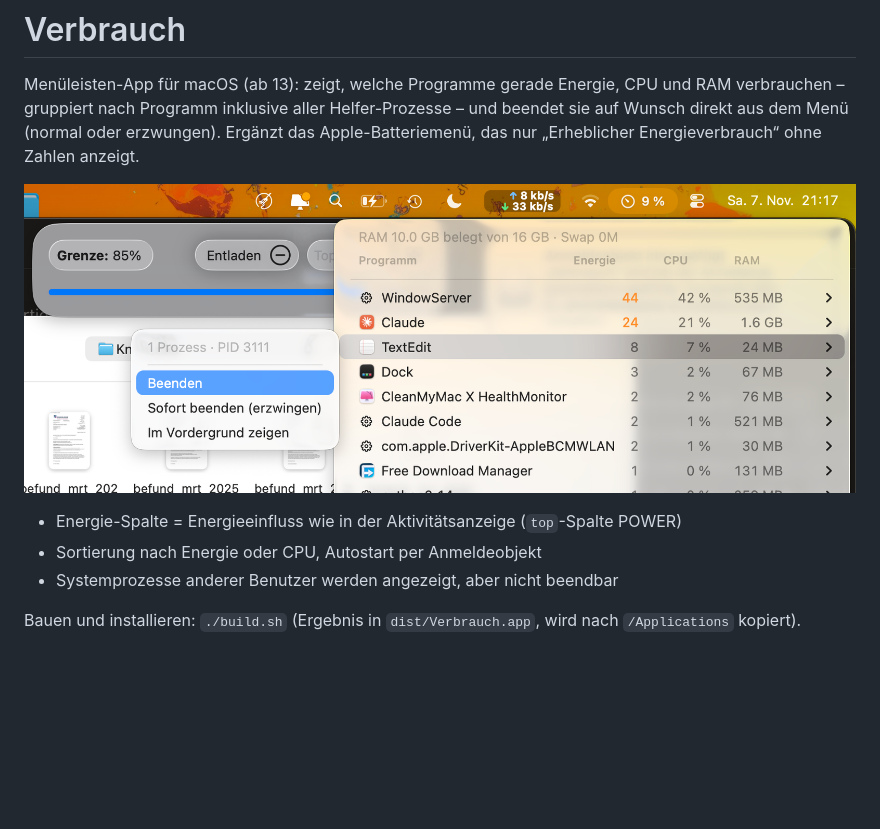
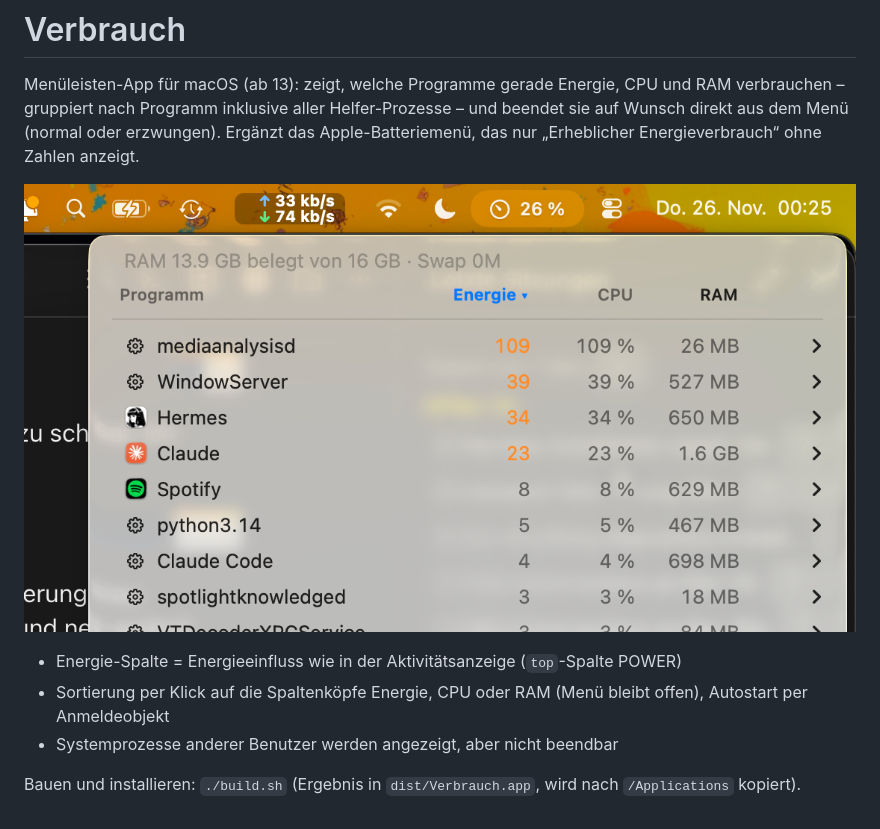
Before and after one commit to openkairo/verbrauch-menubar, a Markdown page: README.md, the part around the change. Drawn GitHub-style; pictures changed too: screenshot-menu.png; blank space fills up the shorter version.

Commit message:
Sortieren per Klick auf die Spaltenköpfe Energie, CPU, RAM

```diff
--- a/README.md
+++ b/README.md
@@ -8,7 +8,7 @@ direkt aus dem Menü (normal oder erzwungen). Ergänzt das Apple-Batteriemenü,
 ![Menü](screenshot-menu.png)
 
 - Energie-Spalte = Energieeinfluss wie in der Aktivitätsanzeige (`top`-Spalte POWER)
-- Sortierung nach Energie oder CPU, Autostart per Anmeldeobjekt
+- Sortierung per Klick auf die Spaltenköpfe Energie, CPU oder RAM (Menü bleibt offen), Autostart per Anmeldeobjekt
 - Systemprozesse anderer Benutzer werden angezeigt, aber nicht beendbar
 
 Bauen und installieren: `./build.sh` (Ergebnis in `dist/Verbrauch.app`, wird nach `/Applications` kopiert).
```
Also changed, not shown: CLAUDE.md (+7 -0 lines), 1 other file.
